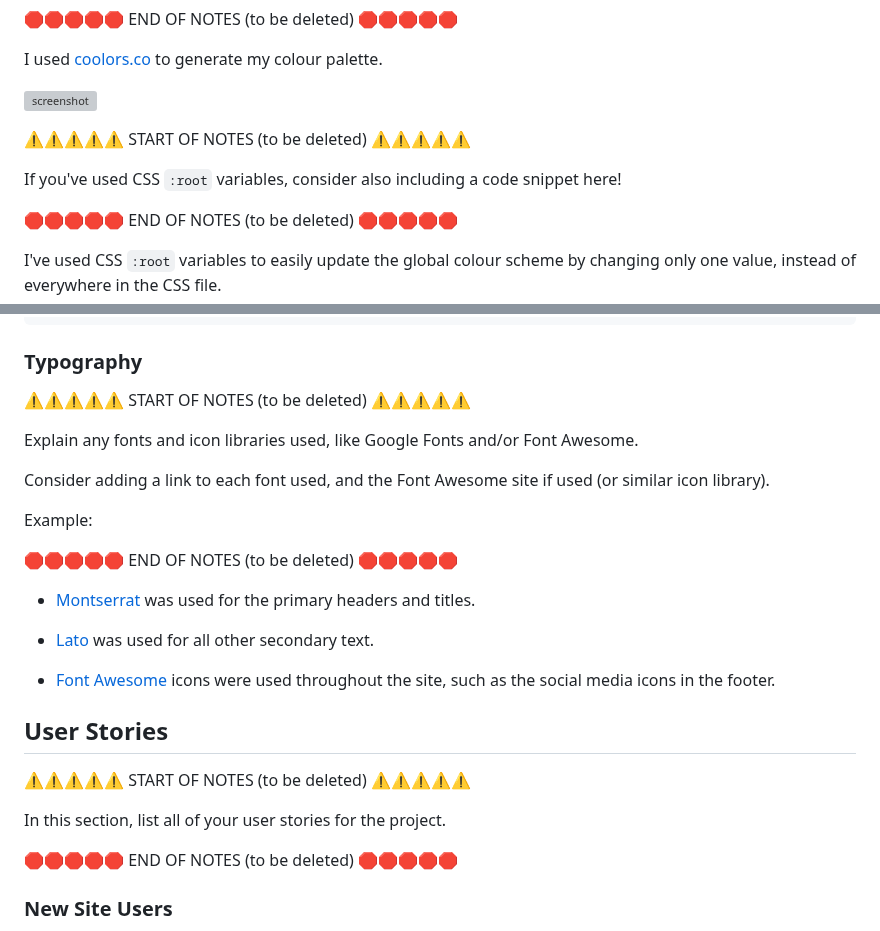
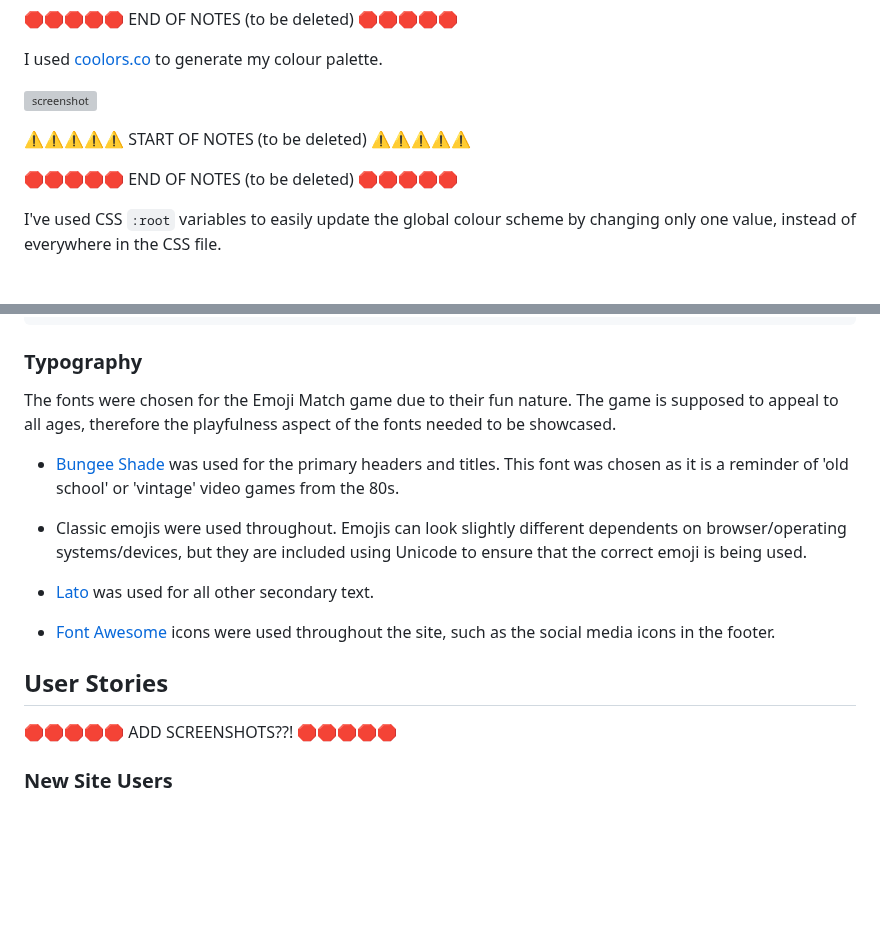
Before and after one commit to D3lyth/milestone_project2, a Markdown page: README.md, 2 parts joined by grey strips. Rendered like a GitHub page; blank space fills up the shorter version; grey boxes are pictures that could not be loaded.

Commit message:
Add typography information

```diff
--- a/README.md
+++ b/README.md
@@ -66,8 +66,6 @@ I used [coolors.co](https://coolors.co/e84610-009fe3-4a4a4f-445261-d63649-e6ecf0
 
 ⚠️⚠️⚠️⚠️⚠️ START OF NOTES (to be deleted) ⚠️⚠️⚠️⚠️⚠️
 
-If you've used CSS `:root` variables, consider also including a code snippet here!
-
 🛑🛑🛑🛑🛑 END OF NOTES (to be deleted) 🛑🛑🛑🛑🛑
 
 I've used CSS `:root` variables to easily update the global colour scheme by changing only one value, instead of everywhere in the CSS file.
@@ -86,17 +84,11 @@ I've used CSS `:root` variables to easily update the global colour scheme by cha
 
 ### Typography
 
-⚠️⚠️⚠️⚠️⚠️ START OF NOTES (to be deleted) ⚠️⚠️⚠️⚠️⚠️
+The fonts were chosen for the Emoji Match game due to their fun nature. The game is supposed to appeal to all ages, therefore the playfulness aspect of the fonts needed to be showcased.
 
-Explain any fonts and icon libraries used, like Google Fonts and/or Font Awesome.
+- [Bungee Shade](https://fonts.google.com/specimen/Bungee+Shade) was used for the primary headers and titles. This font was chosen as it is a reminder of 'old school' or 'vintage' video games from the 80s.
 
-Consider adding a link to each font used, and the Font Awesome site if used (or similar icon library).
-
-Example:
-
-🛑🛑🛑🛑🛑 END OF NOTES (to be deleted) 🛑🛑🛑🛑🛑
-
-- [Montserrat](https://fonts.google.com/specimen/Montserrat) was used for the primary headers and titles.
+- Classic emojis were used throughout. Emojis can look slightly different dependents on browser/operating systems/devices, but they are included using Unicode to ensure that the correct emoji is being used.
 
 - [Lato](https://fonts.google.com/specimen/Lato) was used for all other secondary text.
 
@@ -104,11 +96,7 @@ Example:
 
 ## User Stories
 
-⚠️⚠️⚠️⚠️⚠️ START OF NOTES (to be deleted) ⚠️⚠️⚠️⚠️⚠️
-
-In this section, list all of your user stories for the project.
-
-🛑🛑🛑🛑🛑 END OF NOTES (to be deleted) 🛑🛑🛑🛑🛑
+🛑🛑🛑🛑🛑 ADD SCREENSHOTS??! 🛑🛑🛑🛑🛑
 
 ### New Site Users
 
```
